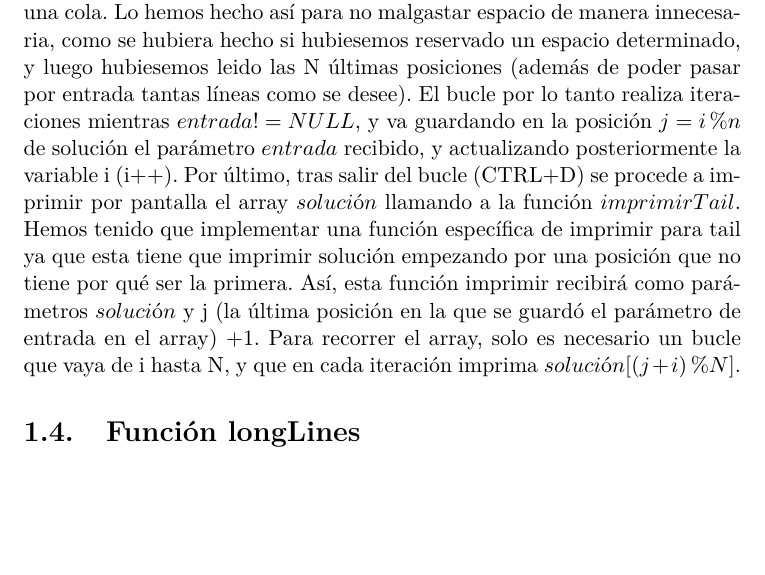
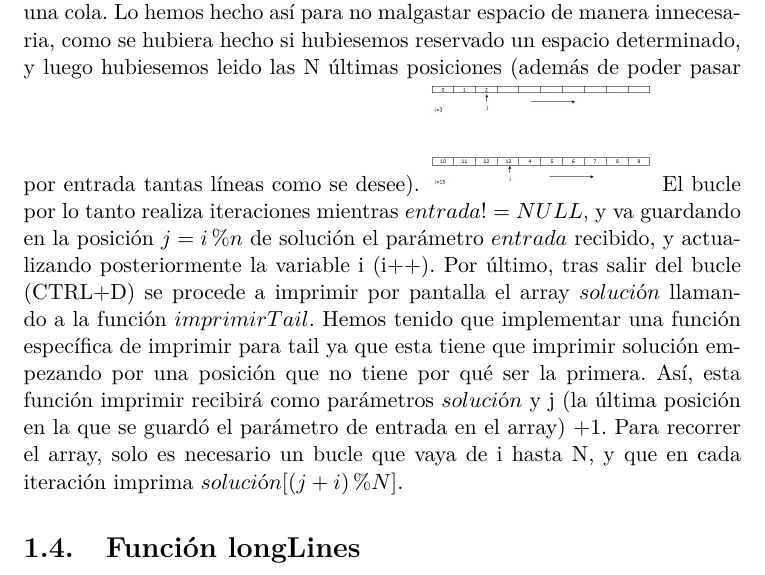
Before and after one commit to cavasanchez/Practicas_SO, a LaTeX document (Practica_1/Memoria/memoria.tex, which reads Practica_1/Memoria/parte1.tex): part of page 4 of 5, cut so that both start at the same text, the shorter picture padded with empty space. Compiled offline with pdfLaTeX.

Commit message:
Memoria actualizada

```diff
--- a/Practica_1/Memoria/parte1.tex
+++ b/Practica_1/Memoria/parte1.tex
@@ -13,7 +13,7 @@ Al terminar el bucle, llamamos a la función $imprimir_normal$, que lo que hará
 \section{Función tail}
 La segunda función a implementar es $int tail(int N)$, que deberá comportarse como \textit{tail(1)} y devolver las N últimas lineas en la salida estándar recibidas por entrada estándar.
 En esta función se repite el mismo método de reservar espacio. Cuando se ha reservado espacio en la variable $solución$, se pasa a guardar la información que se pase por entrada en esta variable. Para ello, se requerirá, a parte de la variable contador i, otra variable j auxiliar, que durante el bucle se actualizará a $j=i\%n$. Esto es debido a que hay que simular que la variable solución es un array estático que hace la función de una cola. Lo hemos hecho así para no malgastar espacio de manera innecesaria, como se hubiera hecho si hubiesemos reservado un espacio determinado, y luego hubiesemos leido las N últimas posiciones (además de poder pasar por entrada tantas líneas como se desee).
-%Aqui va img_1
+\includegraphics[width=4cm]{./img_1}
 El bucle por lo tanto realiza iteraciones mientras $entrada != NULL$, y va guardando en la posición $j=i\%n$ de solución el parámetro $entrada$ recibido, y actualizando posteriormente la variable i (i++).
 Por último, tras salir del bucle (CTRL+D) se procede a imprimir por pantalla el array $solución$ llamando a la función $imprimirTail$. Hemos tenido que implementar una función específica de imprimir para tail ya que esta tiene que imprimir solución empezando por una posición que no tiene por qué ser la primera.
 Así, esta función imprimir recibirá como parámetros $solución$ y j (la última posición en la que se guardó el parámetro de entrada en el array) +1. Para recorrer el array, solo es necesario un bucle que vaya de i hasta N, y que en cada iteración imprima $solución[(j+i)\%N]$.
```
